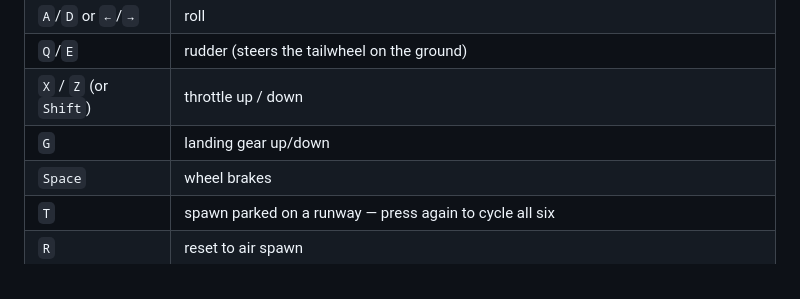
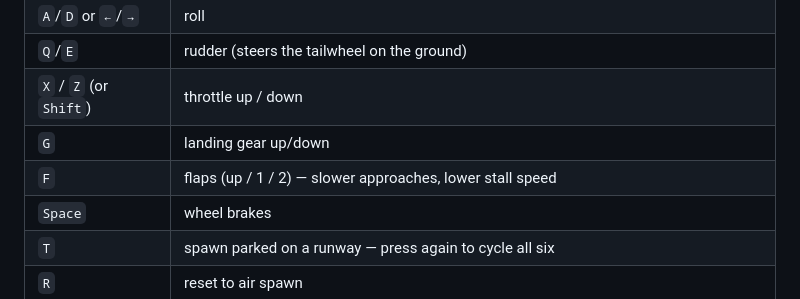
Before and after one commit to anttic37/FeelofFlight, a Markdown page: README.md, the part around the change. Rendered like a GitHub page.

Commit message:
README: F flaps

```diff
--- a/README.md
+++ b/README.md
@@ -19,6 +19,7 @@ Double-click `fly.bat`, or start the launch config (`.claude/launch.json` →
 | `Q`/`E` | rudder (steers the tailwheel on the ground) |
 | `X` / `Z` (or `Shift`) | throttle up / down |
 | `G` | landing gear up/down |
+| `F` | flaps (up / 1 / 2) — slower approaches, lower stall speed |
 | `Space` | wheel brakes |
 | `T` | spawn parked on a runway — press again to cycle all six |
 | `R` | reset to air spawn |
```
